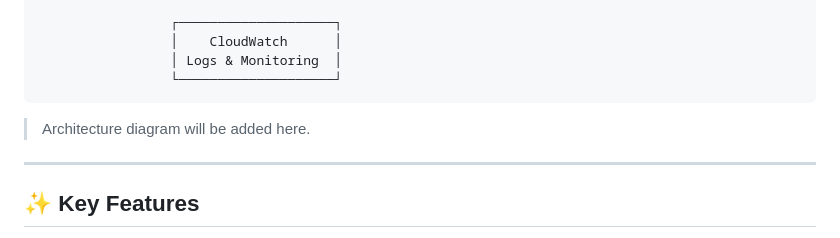
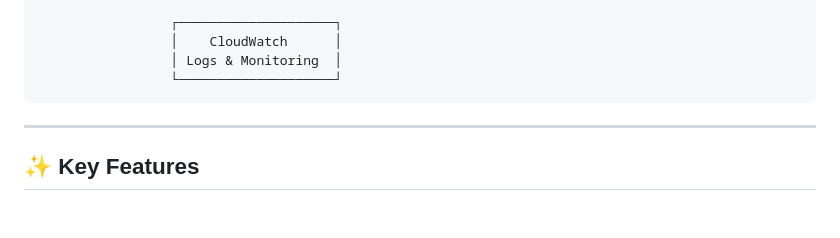
Before and after one commit to Sparsh-star-2/aws-serverless-service-management-system, a Markdown page: README.md, the part around the change. Drawn GitHub-style; blank space fills up the shorter version.

````diff
--- a/README.md
+++ b/README.md
@@ -110,9 +110,6 @@ The main application request flow is:
                  │ Logs & Monitoring  │
                  └────────────────────┘
 ```
-
-> Architecture diagram will be added here.
-
 ---
 
 ## ✨ Key Features
````
